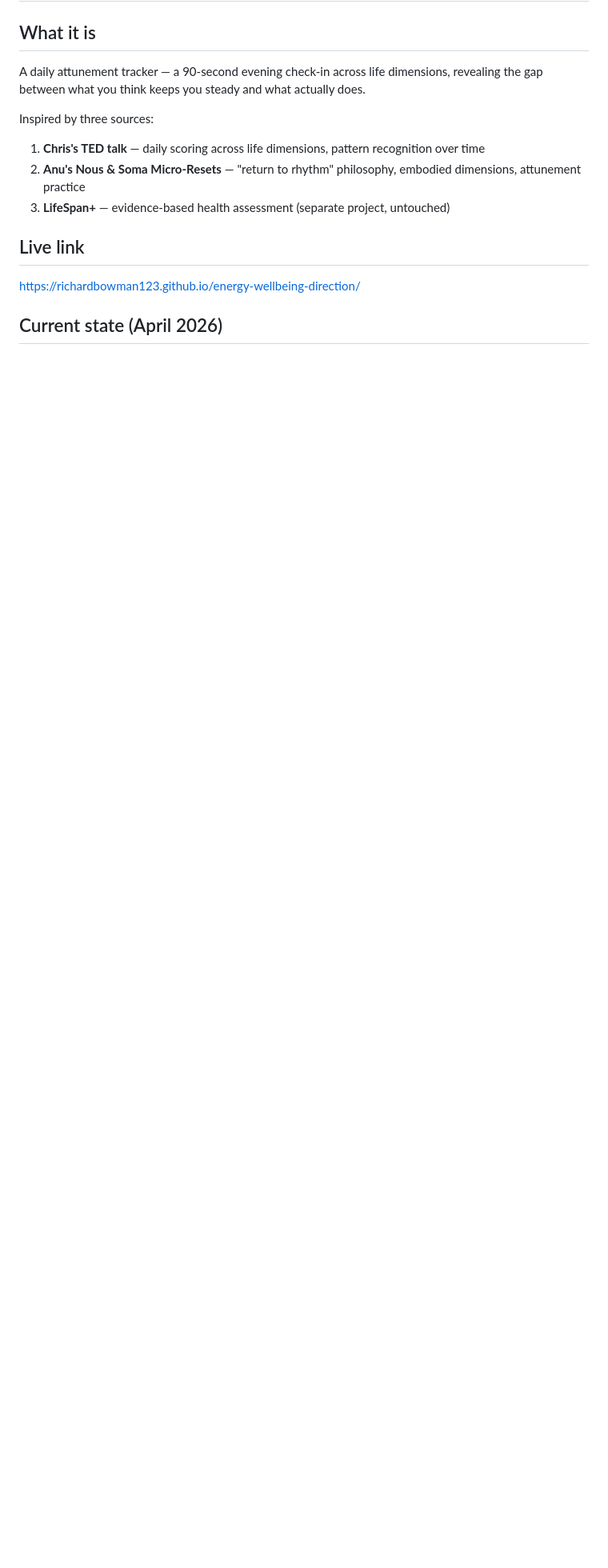
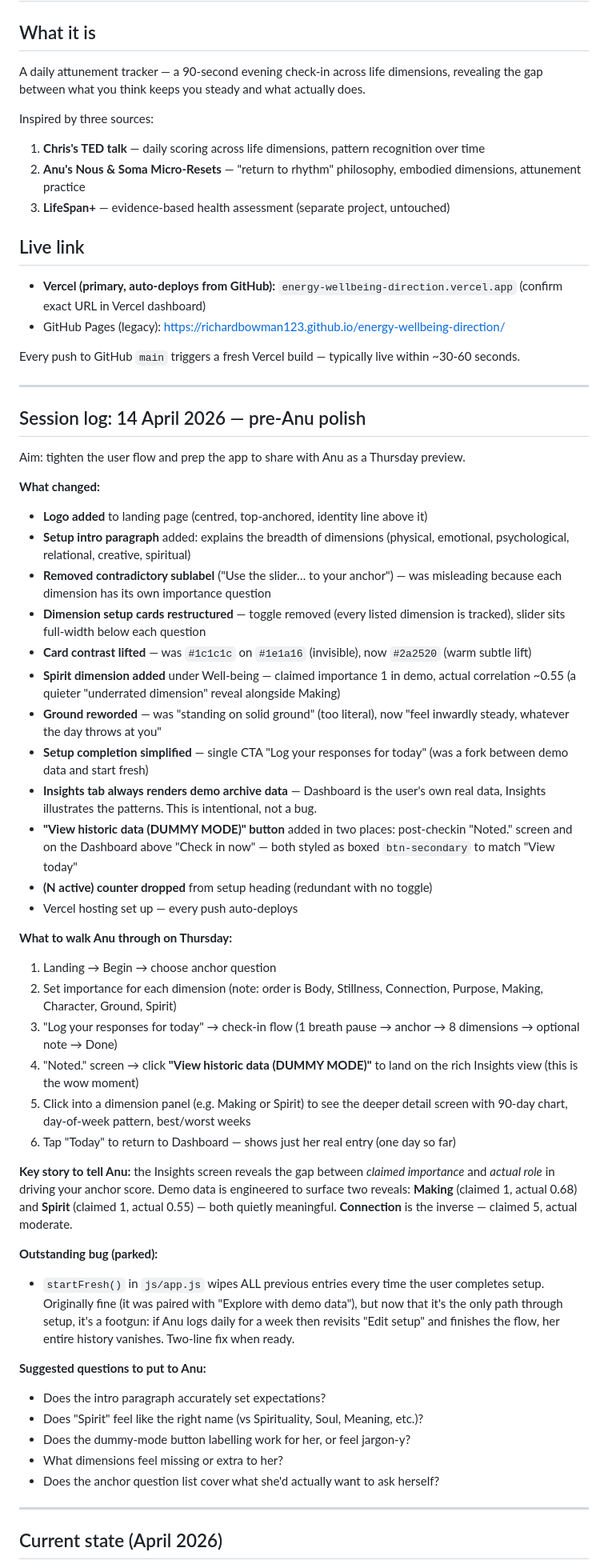
Before and after one commit to richardbowman123/energy-wellbeing-direction, a Markdown page: NOTES.md, the part around one of its changes. Shown at 80% size. GitHub-like rendering; blank space fills up the shorter version.

Commit message:
Document 14 April session: pre-Anu polish, walkthrough, open bug
Log of today's changes, the Thursday walkthrough path with Anu, the
story to frame the Insights reveal, open questions to put to her,
and the parked startFresh() data-wipe bug for later.

```diff
--- a/NOTES.md
+++ b/NOTES.md
@@ -11,7 +11,52 @@ Inspired by three sources:
 
 ## Live link
 
-https://richardbowman123.github.io/energy-wellbeing-direction/
+- **Vercel (primary, auto-deploys from GitHub):** `energy-wellbeing-direction.vercel.app` (confirm exact URL in Vercel dashboard)
+- GitHub Pages (legacy): https://richardbowman123.github.io/energy-wellbeing-direction/
+
+Every push to GitHub `main` triggers a fresh Vercel build — typically live within ~30-60 seconds.
+
+---
+
+## Session log: 14 April 2026 — pre-Anu polish
+
+Aim: tighten the user flow and prep the app to share with Anu as a Thursday preview.
+
+**What changed:**
+- **Logo added** to landing page (centred, top-anchored, identity line above it)
+- **Setup intro paragraph** added: explains the breadth of dimensions (physical, emotional, psychological, relational, creative, spiritual)
+- **Removed contradictory sublabel** ("Use the slider… to your anchor") — was misleading because each dimension has its own importance question
+- **Dimension setup cards restructured** — toggle removed (every listed dimension is tracked), slider sits full-width below each question
+- **Card contrast lifted** — was `#1c1c1c` on `#1e1a16` (invisible), now `#2a2520` (warm subtle lift)
+- **Spirit dimension added** under Well-being — claimed importance 1 in demo, actual correlation ~0.55 (a quieter "underrated dimension" reveal alongside Making)
+- **Ground reworded** — was "standing on solid ground" (too literal), now "feel inwardly steady, whatever the day throws at you"
+- **Setup completion simplified** — single CTA "Log your responses for today" (was a fork between demo data and start fresh)
+- **Insights tab always renders demo archive data** — Dashboard is the user's own real data, Insights illustrates the patterns. This is intentional, not a bug.
+- **"View historic data (DUMMY MODE)" button** added in two places: post-checkin "Noted." screen and on the Dashboard above "Check in now" — both styled as boxed `btn-secondary` to match "View today"
+- **(N active) counter dropped** from setup heading (redundant with no toggle)
+- Vercel hosting set up — every push auto-deploys
+
+**What to walk Anu through on Thursday:**
+1. Landing → Begin → choose anchor question
+2. Set importance for each dimension (note: order is Body, Stillness, Connection, Purpose, Making, Character, Ground, Spirit)
+3. "Log your responses for today" → check-in flow (1 breath pause → anchor → 8 dimensions → optional note → Done)
+4. "Noted." screen → click **"View historic data (DUMMY MODE)"** to land on the rich Insights view (this is the wow moment)
+5. Click into a dimension panel (e.g. Making or Spirit) to see the deeper detail screen with 90-day chart, day-of-week pattern, best/worst weeks
+6. Tap "Today" to return to Dashboard — shows just her real entry (one day so far)
+
+**Key story to tell Anu:** the Insights screen reveals the gap between *claimed importance* and *actual role* in driving your anchor score. Demo data is engineered to surface two reveals: **Making** (claimed 1, actual 0.68) and **Spirit** (claimed 1, actual 0.55) — both quietly meaningful. **Connection** is the inverse — claimed 5, actual moderate.
+
+**Outstanding bug (parked):**
+- `startFresh()` in `js/app.js` wipes ALL previous entries every time the user completes setup. Originally fine (it was paired with "Explore with demo data"), but now that it's the only path through setup, it's a footgun: if Anu logs daily for a week then revisits "Edit setup" and finishes the flow, her entire history vanishes. Two-line fix when ready.
+
+**Suggested questions to put to Anu:**
+- Does the intro paragraph accurately set expectations?
+- Does "Spirit" feel like the right name (vs Spirituality, Soul, Meaning, etc.)?
+- Does the dummy-mode button labelling work for her, or feel jargon-y?
+- What dimensions feel missing or extra to her?
+- Does the anchor question list cover what she'd actually want to ask herself?
+
+---
 
 ## Current state (April 2026)
 
```
Also changed, not shown: other parts of NOTES.md (+11 -5 lines).
